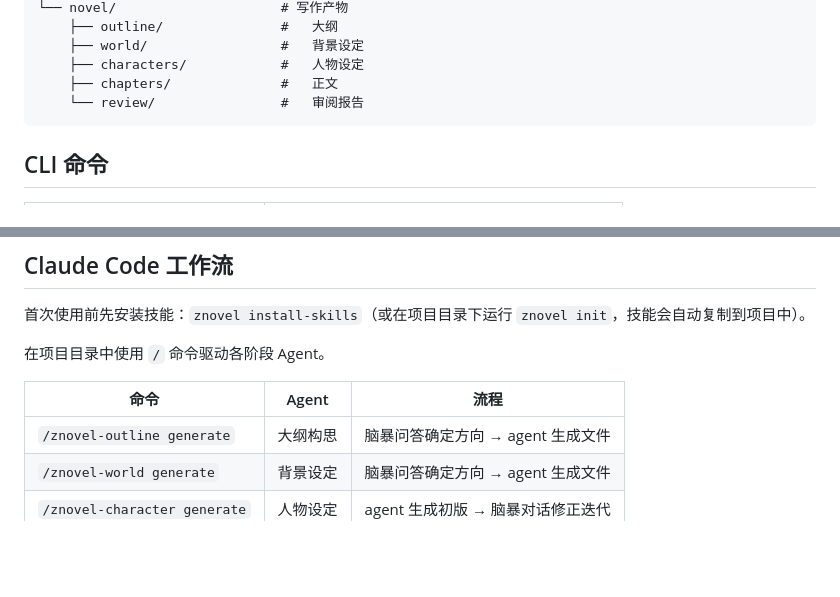
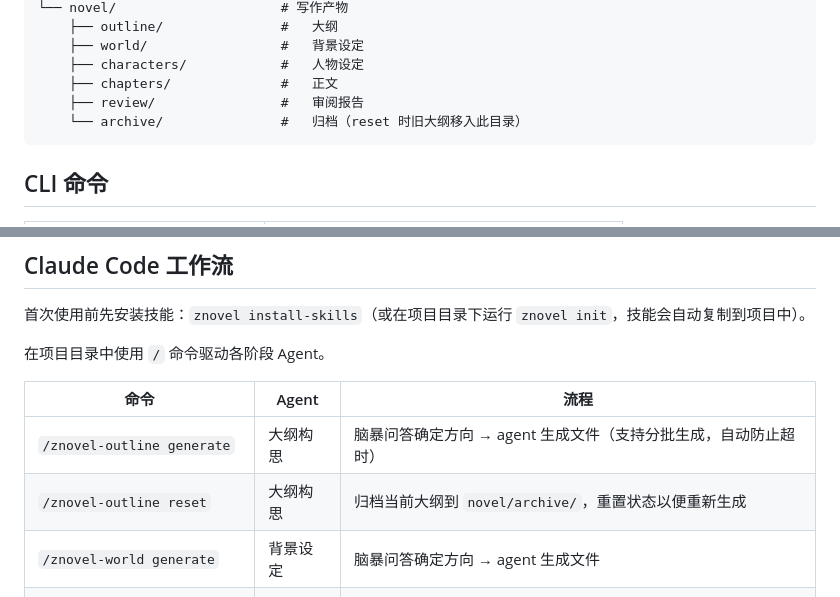
Before and after one commit to LeonZou7/novel_agent_workflow, a Markdown page: docs/README.md, 2 parts joined by grey strips. Rendered like a GitHub page; blank space fills up the shorter version.

Commit message:
docs: update README with outline reset command and batch generation

````diff
--- a/docs/README.md
+++ b/docs/README.md
@@ -64,7 +64,8 @@ my-novel/
     ├── world/                 #   背景设定
     ├── characters/            #   人物设定
     ├── chapters/              #   正文
-    └── review/                #   审阅报告
+    ├── review/                #   审阅报告
+    └── archive/               #   归档（reset 时旧大纲移入此目录）
 ```
 
 ## CLI 命令
@@ -115,7 +116,8 @@ znovel serve
 
 | 命令 | Agent | 流程 |
 |------|-------|------|
-| `/znovel-outline generate` | 大纲构思 | 脑暴问答确定方向 → agent 生成文件 |
+| `/znovel-outline generate` | 大纲构思 | 脑暴问答确定方向 → agent 生成文件（支持分批生成，自动防止超时） |
+| `/znovel-outline reset` | 大纲构思 | 归档当前大纲到 `novel/archive/`，重置状态以便重新生成 |
 | `/znovel-world generate` | 背景设定 | 脑暴问答确定方向 → agent 生成文件 |
 | `/znovel-character generate` | 人物设定 | agent 生成初版 → 脑暴对话修正迭代 |
 | `/znovel-draft write <N>` | 正文编写 | 按大纲和三层上下文写第 N 章 |
````
